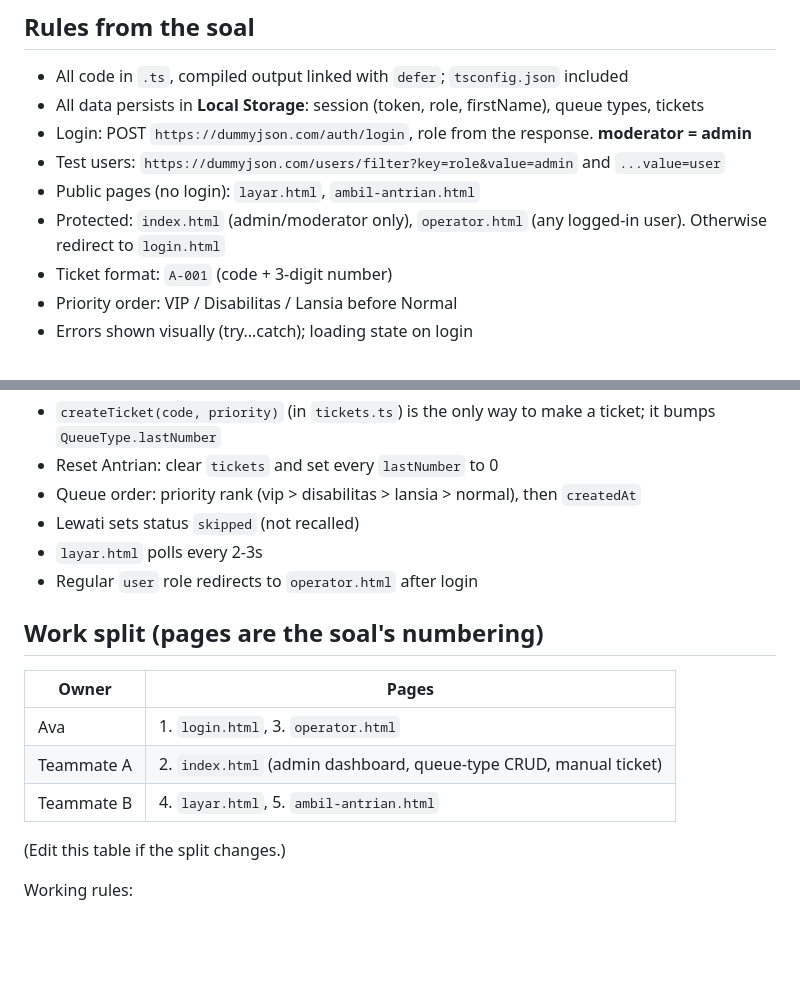
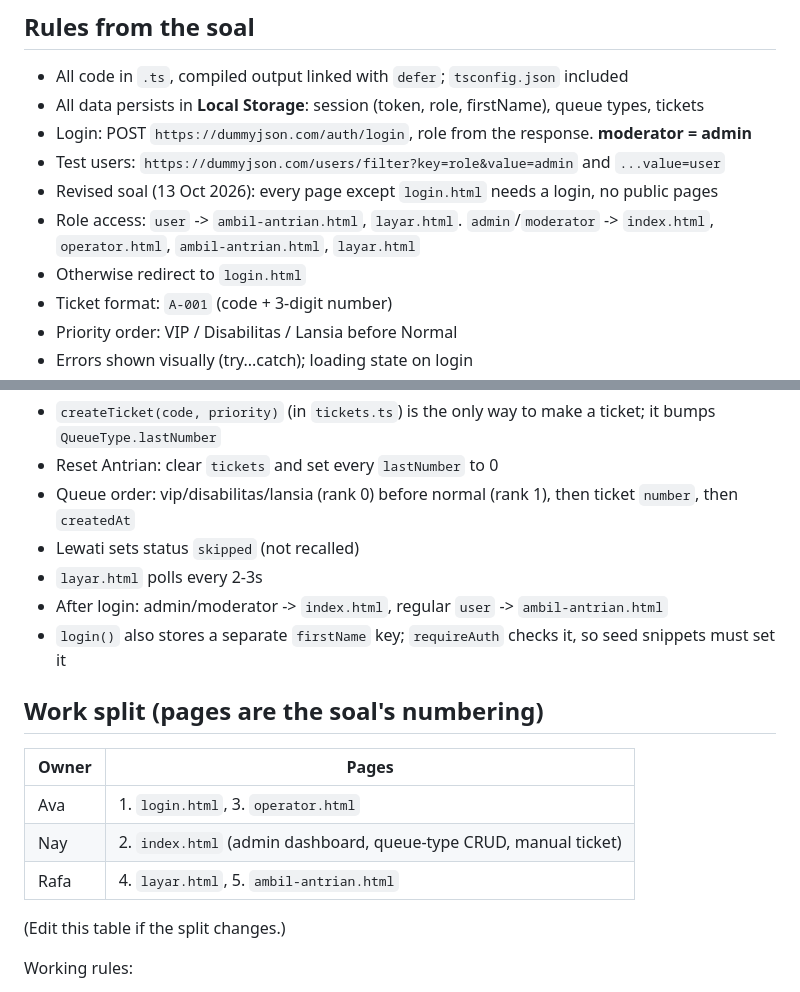
Before and after one commit to rafaable/pweb-ts-b04-2026, a Markdown page: CLAUDE.md, 2 parts joined by grey strips. GitHub-like rendering; blank space fills up the shorter version.

Commit message:
Update CLAUDE.md for revised soal
All pages except login now require login; operator and dashboard are
admin/moderator only. Update queue order, redirect and work split.

```diff
--- a/CLAUDE.md
+++ b/CLAUDE.md
@@ -40,8 +40,9 @@ HTML loads scripts as `<script type="module" src="dist/<page>.js" defer></script
 - All data persists in **Local Storage**: session (token, role, firstName), queue types, tickets
 - Login: POST `https://dummyjson.com/auth/login`, role from the response. **moderator = admin**
 - Test users: `https://dummyjson.com/users/filter?key=role&value=admin` and `...value=user`
-- Public pages (no login): `layar.html`, `ambil-antrian.html`
-- Protected: `index.html` (admin/moderator only), `operator.html` (any logged-in user). Otherwise redirect to `login.html`
+- Revised soal (13 Oct 2026): every page except `login.html` needs a login, no public pages
+- Role access: `user` -> `ambil-antrian.html`, `layar.html`. `admin`/`moderator` -> `index.html`, `operator.html`, `ambil-antrian.html`, `layar.html`
+- Otherwise redirect to `login.html`
 - Ticket format: `A-001` (code + 3-digit number)
 - Priority order: VIP / Disabilitas / Lansia before Normal
 - Errors shown visually (try...catch); loading state on login
@@ -64,17 +65,18 @@ Local Storage keys: `session`, `queueTypes`, `tickets` (JSON).
 Agreed conventions:
 - `createTicket(code, priority)` (in `tickets.ts`) is the only way to make a ticket; it bumps `QueueType.lastNumber`
 - Reset Antrian: clear `tickets` and set every `lastNumber` to 0
-- Queue order: priority rank (vip > disabilitas > lansia > normal), then `createdAt`
+- Queue order: vip/disabilitas/lansia (rank 0) before normal (rank 1), then ticket `number`, then `createdAt`
 - Lewati sets status `skipped` (not recalled)
 - `layar.html` polls every 2-3s
-- Regular `user` role redirects to `operator.html` after login
+- After login: admin/moderator -> `index.html`, regular `user` -> `ambil-antrian.html`
+- `login()` also stores a separate `firstName` key; `requireAuth` checks it, so seed snippets must set it
 
 ## Work split (pages are the soal's numbering)
 | Owner | Pages |
 |---|---|
 | Ava | 1. `login.html`, 3. `operator.html` |
-| Teammate A | 2. `index.html` (admin dashboard, queue-type CRUD, manual ticket) |
-| Teammate B | 4. `layar.html`, 5. `ambil-antrian.html` |
+| Nay | 2. `index.html` (admin dashboard, queue-type CRUD, manual ticket) |
+| Rafa | 4. `layar.html`, 5. `ambil-antrian.html` |
 
 (Edit this table if the split changes.)
 
```
